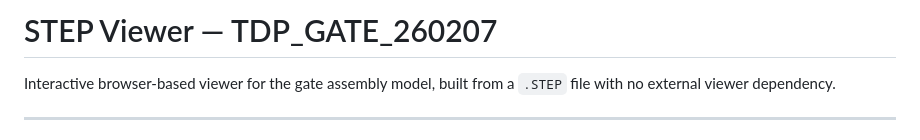
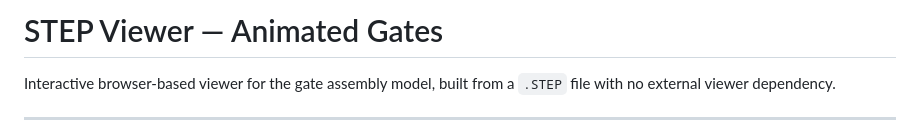
Before and after one commit to suprabho/opening-gates, a Markdown page: README.md, the part around the change. Drawn GitHub-style.

```diff
--- a/README.md
+++ b/README.md
@@ -1,4 +1,4 @@
-# STEP Viewer — TDP_GATE_260207
+# STEP Viewer — Animated Gates
 
 Interactive browser-based viewer for the gate assembly model, built from a `.STEP` file with no external viewer dependency.
 
```
